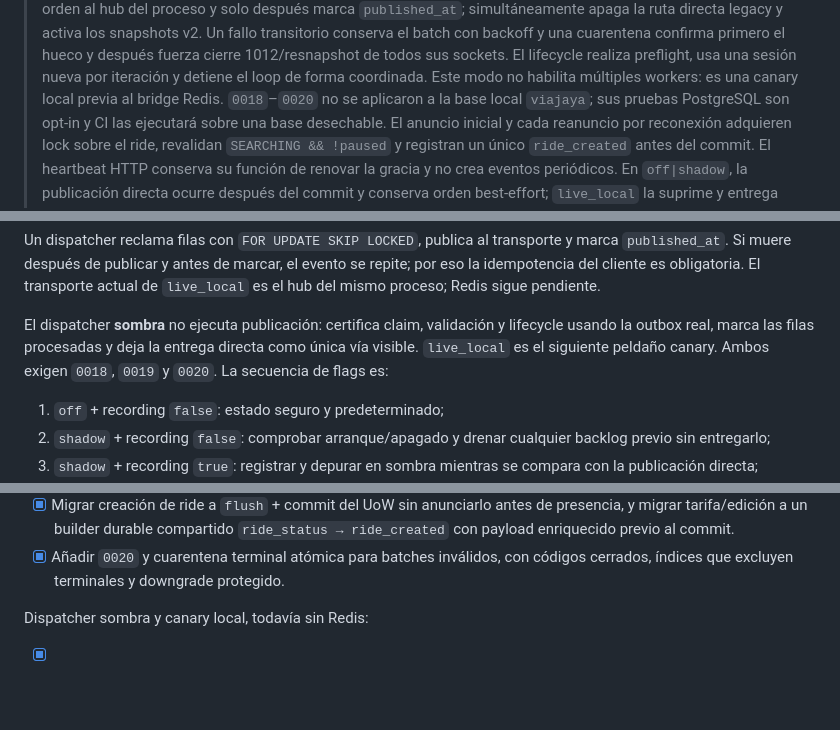
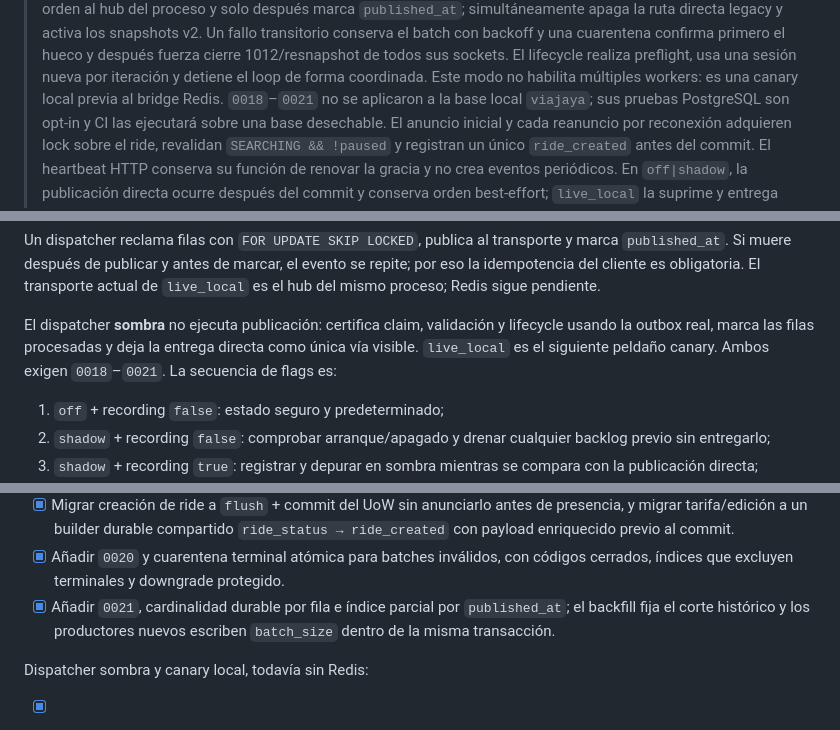
Before and after one commit to IdenTiclla/ViajaYa, a Markdown page: docs/implementation-plans/0008-endurecimiento-arquitectura.md, 3 parts joined by grey strips. GitHub-like rendering; blank space fills up the shorter version.

```diff
--- a/docs/implementation-plans/0008-endurecimiento-arquitectura.md
+++ b/docs/implementation-plans/0008-endurecimiento-arquitectura.md
@@ -310,7 +314,7 @@ Axios todavía continúe en segundo plano sin propagar `AbortSignal`.
 > cierre 1012/resnapshot de todos sus sockets. El lifecycle realiza preflight,
 > usa una sesión nueva por iteración y detiene el loop de forma coordinada. Este
 > modo no habilita múltiples workers: es una canary local previa al bridge Redis.
-> `0018`–`0020` no se aplicaron a la base local `viajaya`; sus pruebas PostgreSQL son
+> `0018`–`0021` no se aplicaron a la base local `viajaya`; sus pruebas PostgreSQL son
 > opt-in y CI las ejecutará sobre una base desechable.
 > El anuncio inicial y cada reanuncio por reconexión adquieren lock sobre el
 > ride, revalidan `SEARCHING && !paused` y registran un único `ride_created`
@@ -377,7 +382,7 @@ actual de `live_local` es el hub del mismo proceso; Redis sigue pendiente.
 El dispatcher **sombra** no ejecuta publicación: certifica claim, validación y
 lifecycle usando la outbox real, marca las filas procesadas y deja la entrega
 directa como única vía visible. `live_local` es el siguiente peldaño canary.
-Ambos exigen `0018`, `0019` y `0020`. La secuencia de flags es:
+Ambos exigen `0018`–`0021`. La secuencia de flags es:
 
 1. `off` + recording `false`: estado seguro y predeterminado;
 2. `shadow` + recording `false`: comprobar arranque/apagado y drenar cualquier
@@ -422,6 +427,9 @@ Base ya cumplida por `93b9741`:
   `ride_status → ride_created` con payload enriquecido previo al commit.
 - [x] Añadir `0020` y cuarentena terminal atómica para batches inválidos, con
   códigos cerrados, índices que excluyen terminales y downgrade protegido.
+- [x] Añadir `0021`, cardinalidad durable por fila e índice parcial por
+  `published_at`; el backfill fija el corte histórico y los productores nuevos
+  escriben `batch_size` dentro de la misma transacción.
 
 Dispatcher sombra y canary local, todavía sin Redis:
 
```
Also changed, not shown: other parts of docs/implementation-plans/0008-endurecimiento-arquitectura.md (+30 -9 lines), backend/CLAUDE.md (+36 -11 lines).
